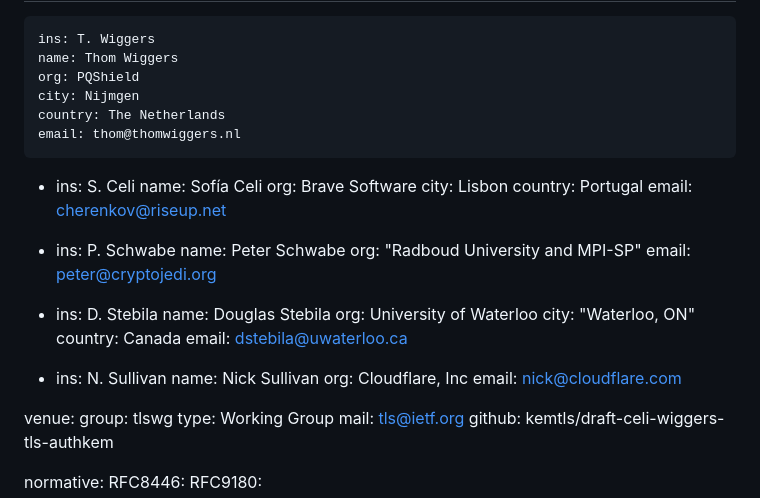
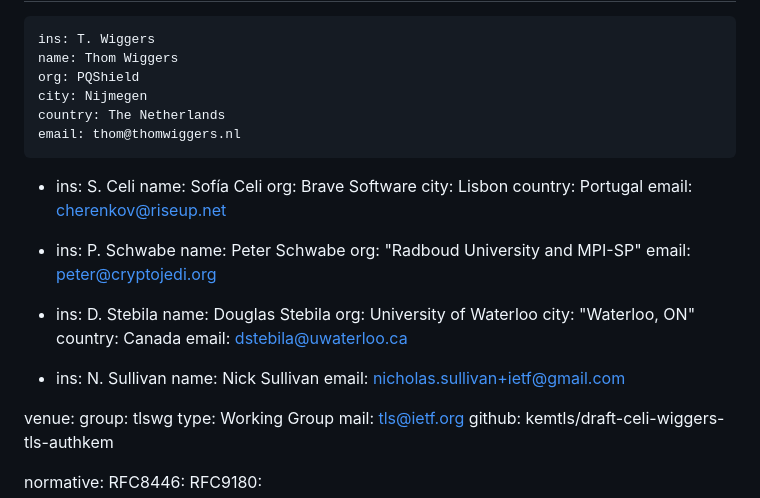
Before and after one commit to kemtls/draft-celi-wiggers-tls-authkem, a Markdown page: draft-wiggers-tls-authkem-psk.md, the part around one of its changes. GitHub-like rendering.

Commit message:
Update affiliations

```diff
--- a/draft-wiggers-tls-authkem-psk.md
+++ b/draft-wiggers-tls-authkem-psk.md
@@ -19,7 +19,7 @@ author:
     ins: T. Wiggers
     name: Thom Wiggers
     org: PQShield
-    city: Nijmgen
+    city: Nijmegen
     country: The Netherlands
     email: thom@thomwiggers.nl
 
@@ -48,8 +48,7 @@ author:
  -
     ins: N. Sullivan
     name: Nick Sullivan
-    org: Cloudflare, Inc
-    email: nick@cloudflare.com
+    email: nicholas.sullivan+ietf@gmail.com
 
 venue:
   group: tlswg
```
Also changed, not shown: other parts of draft-wiggers-tls-authkem-psk.md (+3 -2 lines), 1 other file.
